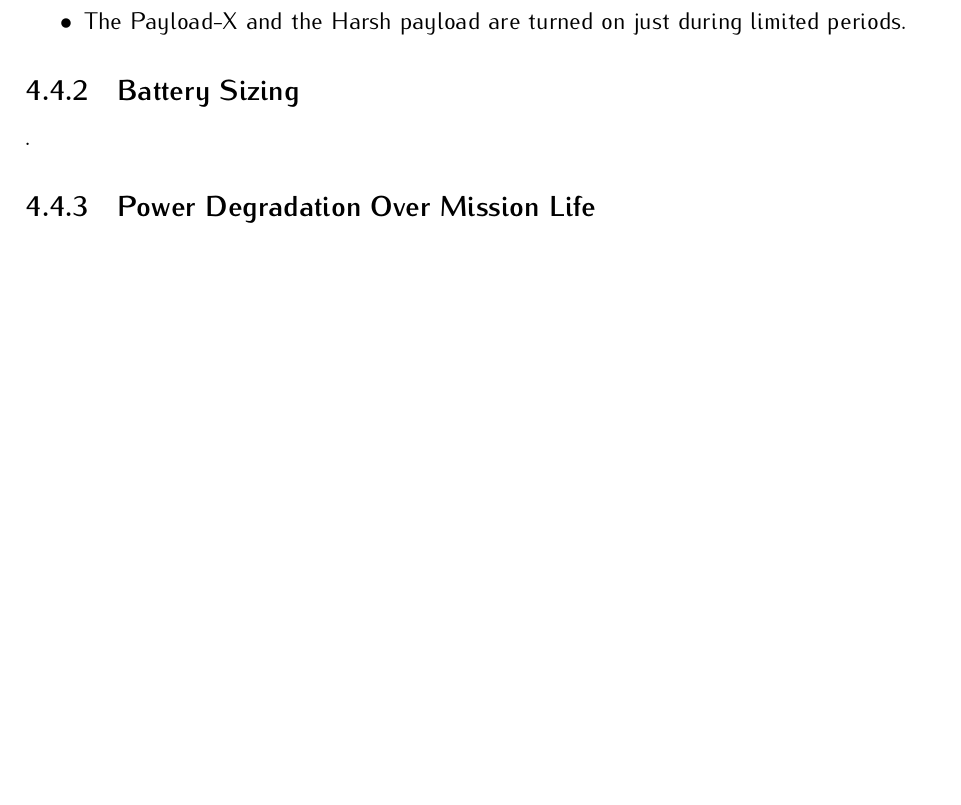
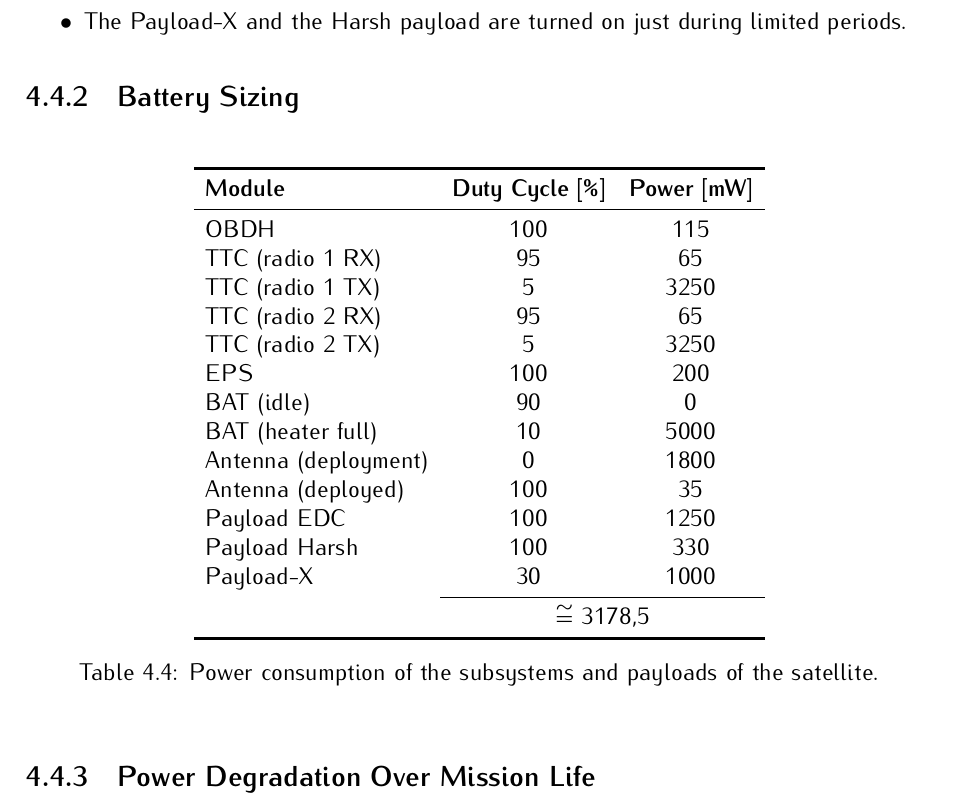
Before and after one commit to spacelab-ufsc/floripasat2-doc, a LaTeX book (main.tex, which reads chapters/overall.tex): part of page 30 of 96, cut so that both start at the same text, the shorter picture padded with empty space. Compiled offline with pdfLaTeX.

Commit message:
overall: Adding a table with the power consumption of the satellite #4

```diff
--- a/chapters/overall.tex
+++ b/chapters/overall.tex
@@ -277,7 +277,32 @@ Assumptions:
 
 \subsection{Battery Sizing}
 
-.
+\begin{table}[!h]
+    \centering
+    \begin{tabular}{lccccc}
+        \toprule[1.5pt]
+        \textbf{Module} & \textbf{Duty Cycle [\%]}    & \textbf{Power [mW]} \\
+        \midrule
+        OBDH                    & 100   & 115 \\
+        TTC (radio 1 RX)        & 95    & 65 \\
+        TTC (radio 1 TX)        & 5     & 3250 \\
+        TTC (radio 2 RX)        & 95    & 65 \\
+        TTC (radio 2 TX)        & 5     & 3250 \\
+        EPS                     & 100   & 200 \\
+        BAT (idle)              & 90    & 0 \\
+        BAT (heater full)       & 10    & 5000 \\
+        Antenna (deployment)    & 0     & 1800 \\
+        Antenna (deployed)      & 100   & 35 \\
+        Payload EDC             & 100   & 1250 \\
+        Payload Harsh           & 100   & 330 \\
+        Payload-X               & 30    & 1000 \\
+        \cmidrule{2-3}
+                                & \multicolumn{2}{c}{$\cong$ 3178,5} \\
+        \bottomrule[1.5pt]
+    \end{tabular}
+    \caption{Power consumption of the subsystems and payloads of the satellite.}
+    \label{tab:power-consumption}
+\end{table}
 
 \subsection{Power Degradation Over Mission Life}
 
```
